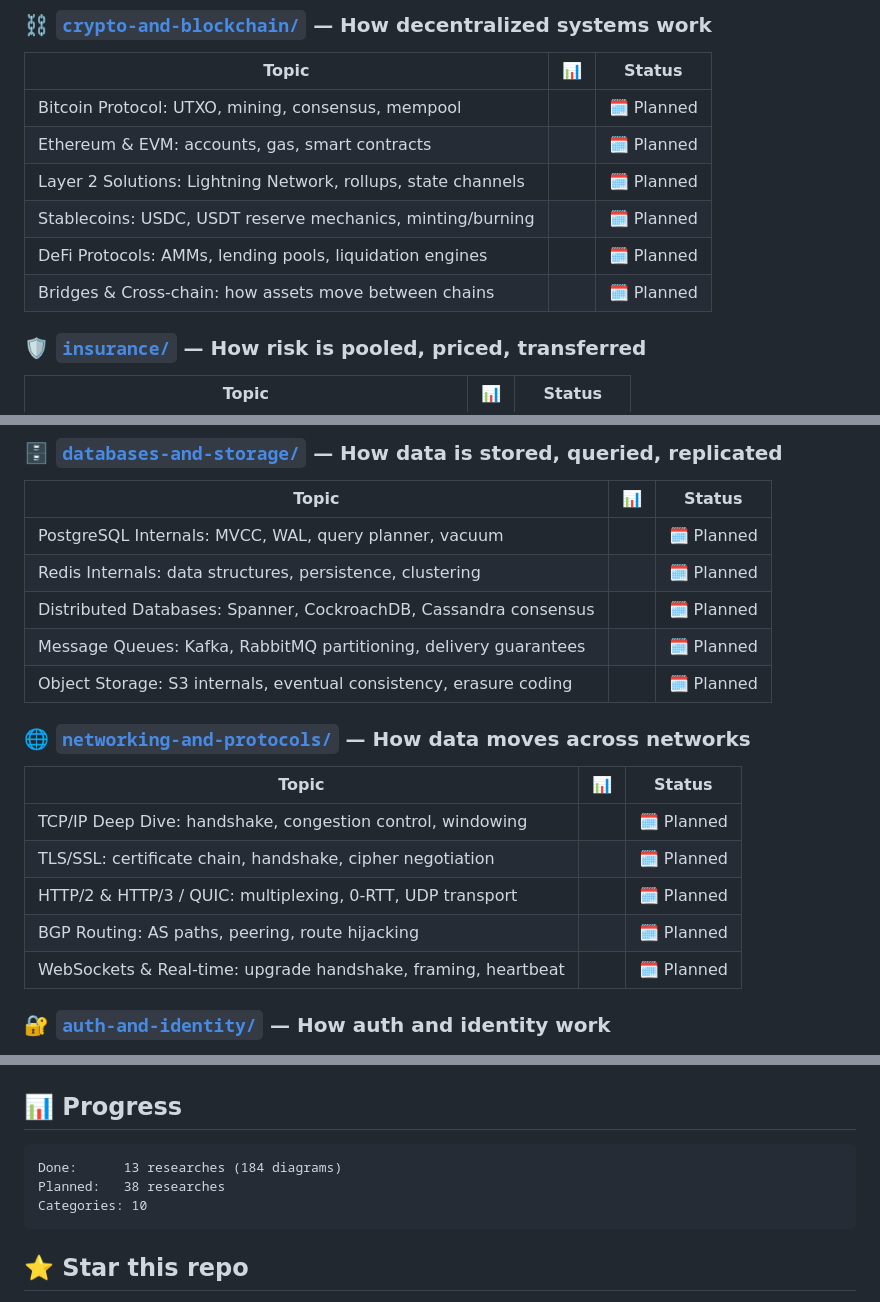
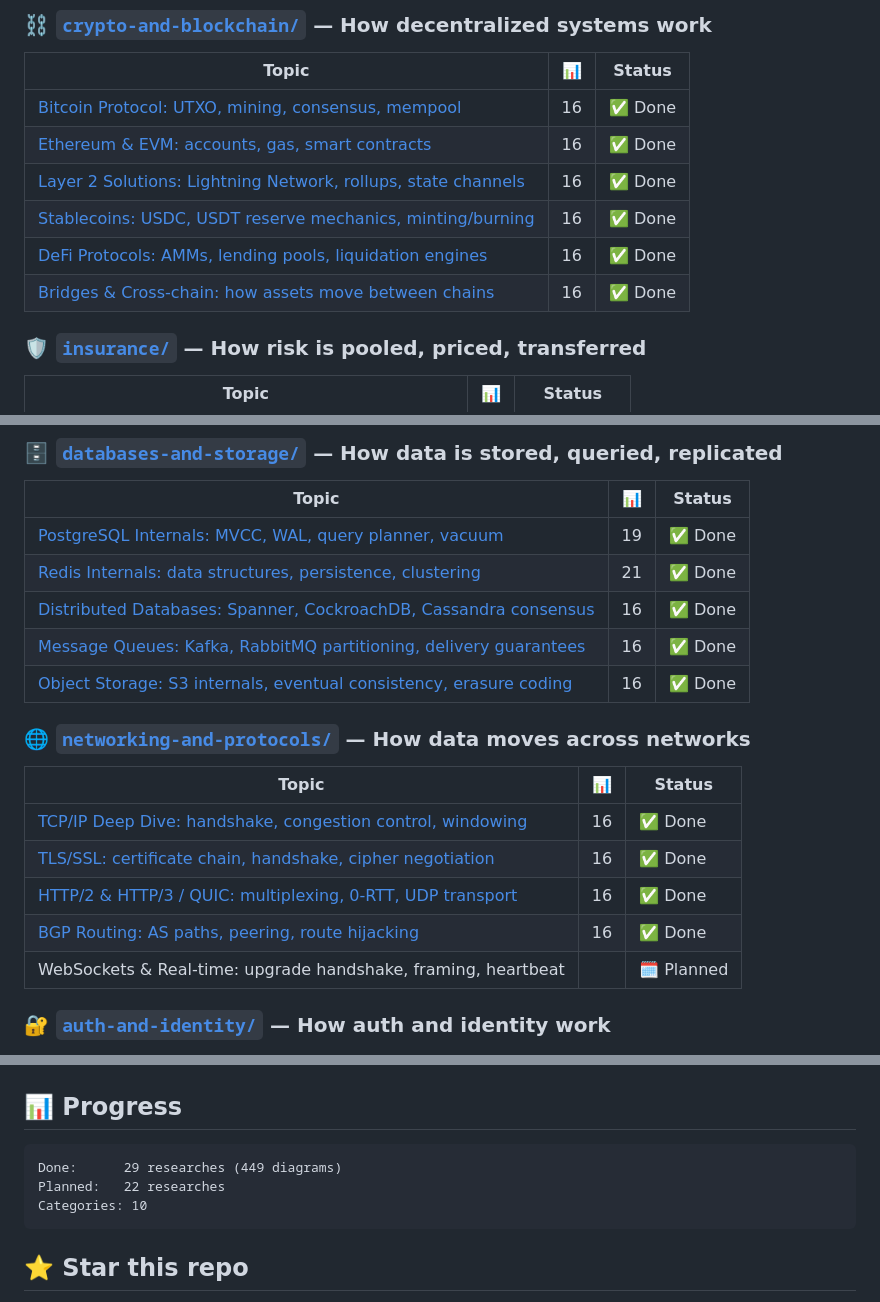
Before and after one commit to MisreadableMind/awesome-deep-researches, a Markdown page: README.md, 3 parts joined by grey strips. Drawn GitHub-style.

Commit message:
Update README status table for 16 new researches
Marks 16 topics done across crypto, databases, networking, and payments.
Progress now 29 done / 22 planned, 449 diagrams.
Also corrects the data-warehouses diagram count from 14 to 15.

````diff
--- a/README.md
+++ b/README.md
@@ -49,12 +49,12 @@ The deep-dive documents we wish existed before we started building. Each one goe
 
 | Topic | 📊 | Status |
 |-------|:-:|--------|
-| Bitcoin Protocol: UTXO, mining, consensus, mempool | | 🗓️ Planned |
-| Ethereum & EVM: accounts, gas, smart contracts | | 🗓️ Planned |
-| Layer 2 Solutions: Lightning Network, rollups, state channels | | 🗓️ Planned |
-| Stablecoins: USDC, USDT reserve mechanics, minting/burning | | 🗓️ Planned |
-| DeFi Protocols: AMMs, lending pools, liquidation engines | | 🗓️ Planned |
-| Bridges & Cross-chain: how assets move between chains | | 🗓️ Planned |
+| [Bitcoin Protocol: UTXO, mining, consensus, mempool](crypto-and-blockchain/bitcoin-protocol/) | 16 | ✅ Done |
+| [Ethereum & EVM: accounts, gas, smart contracts](crypto-and-blockchain/ethereum-and-evm/) | 16 | ✅ Done |
+| [Layer 2 Solutions: Lightning Network, rollups, state channels](crypto-and-blockchain/layer-2-solutions/) | 16 | ✅ Done |
+| [Stablecoins: USDC, USDT reserve mechanics, minting/burning](crypto-and-blockchain/stablecoins/) | 16 | ✅ Done |
+| [DeFi Protocols: AMMs, lending pools, liquidation engines](crypto-and-blockchain/defi-protocols/) | 16 | ✅ Done |
+| [Bridges & Cross-chain: how assets move between chains](crypto-and-blockchain/bridges-and-cross-chain/) | 16 | ✅ Done |
 
 ### 🛡️ [`insurance/`](insurance/) — How risk is pooled, priced, transferred
 
@@ -78,20 +78,20 @@ The deep-dive documents we wish existed before we started building. Each one goe
 
 | Topic | 📊 | Status |
 |-------|:-:|--------|
-| PostgreSQL Internals: MVCC, WAL, query planner, vacuum | | 🗓️ Planned |
-| Redis Internals: data structures, persistence, clustering | | 🗓️ Planned |
-| Distributed Databases: Spanner, CockroachDB, Cassandra consensus | | 🗓️ Planned |
-| Message Queues: Kafka, RabbitMQ partitioning, delivery guarantees | | 🗓️ Planned |
-| Object Storage: S3 internals, eventual consistency, erasure coding | | 🗓️ Planned |
+| [PostgreSQL Internals: MVCC, WAL, query planner, vacuum](databases-and-storage/postgresql-internals/) | 19 | ✅ Done |
+| [Redis Internals: data structures, persistence, clustering](databases-and-storage/redis-internals/) | 21 | ✅ Done |
+| [Distributed Databases: Spanner, CockroachDB, Cassandra consensus](databases-and-storage/distributed-databases/) | 16 | ✅ Done |
+| [Message Queues: Kafka, RabbitMQ partitioning, delivery guarantees](databases-and-storage/message-queues/) | 16 | ✅ Done |
+| [Object Storage: S3 internals, eventual consistency, erasure coding](databases-and-storage/object-storage/) | 16 | ✅ Done |
 
 ### 🌐 [`networking-and-protocols/`](networking-and-protocols/) — How data moves across networks
 
 | Topic | 📊 | Status |
 |-------|:-:|--------|
-| TCP/IP Deep Dive: handshake, congestion control, windowing | | 🗓️ Planned |
-| TLS/SSL: certificate chain, handshake, cipher negotiation | | 🗓️ Planned |
-| HTTP/2 & HTTP/3 / QUIC: multiplexing, 0-RTT, UDP transport | | 🗓️ Planned |
-| BGP Routing: AS paths, peering, route hijacking | | 🗓️ Planned |
+| [TCP/IP Deep Dive: handshake, congestion control, windowing](networking-and-protocols/tcp-ip/) | 16 | ✅ Done |
+| [TLS/SSL: certificate chain, handshake, cipher negotiation](networking-and-protocols/tls-and-ssl/) | 16 | ✅ Done |
+| [HTTP/2 & HTTP/3 / QUIC: multiplexing, 0-RTT, UDP transport](networking-and-protocols/http2-and-http3/) | 16 | ✅ Done |
+| [BGP Routing: AS paths, peering, route hijacking](networking-and-protocols/bgp-routing/) | 16 | ✅ Done |
 | WebSockets & Real-time: upgrade handshake, framing, heartbeat | | 🗓️ Planned |
 
 ### 🔐 [`auth-and-identity/`](auth-and-identity/) — How auth and identity work
@@ -196,8 +196,8 @@ Each research should be:
 ## 📊 Progress
 
 ```
-Done:      13 researches (184 diagrams)
-Planned:   38 researches
+Done:      29 researches (449 diagrams)
+Planned:   22 researches
 Categories: 10
 ```
 
````
Also changed, not shown: other parts of README.md (+2 -2 lines).
